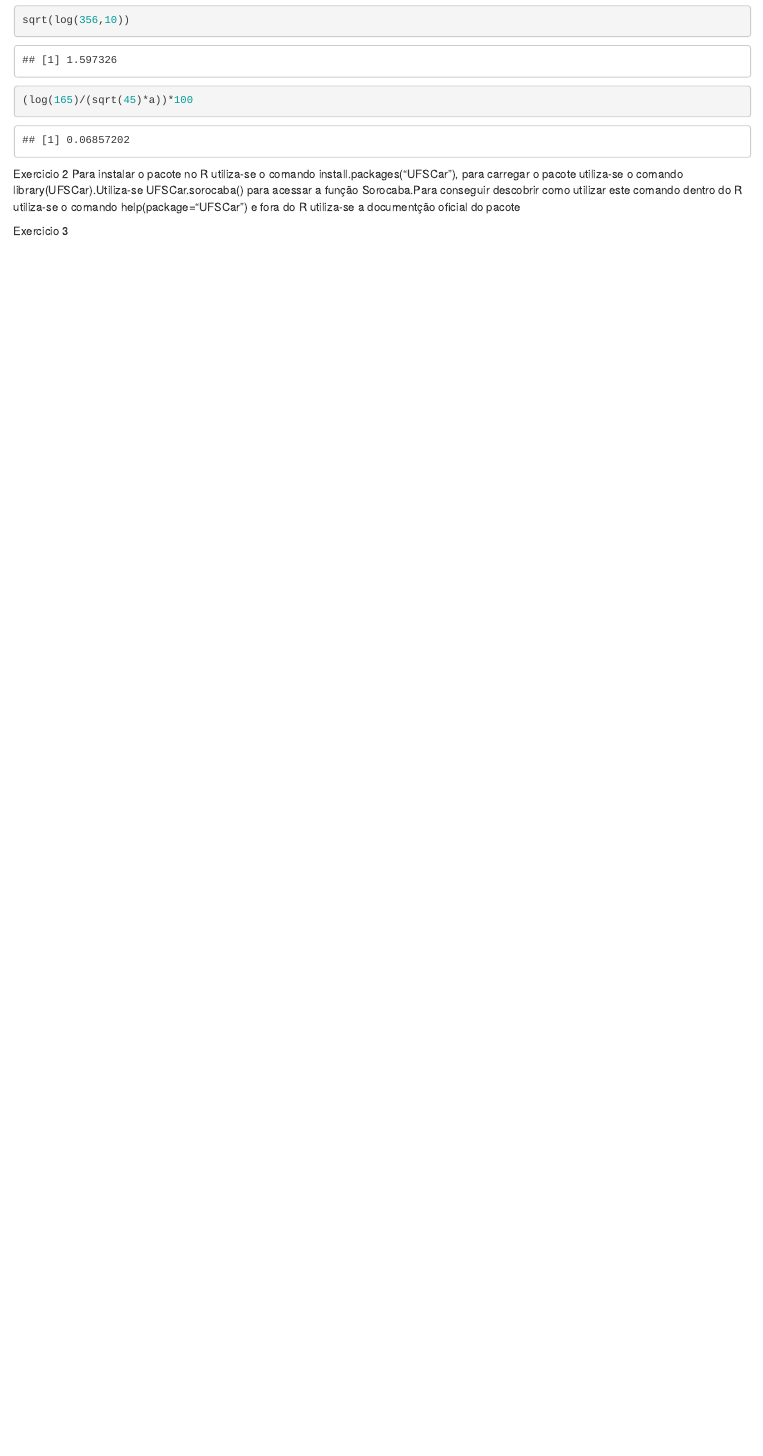
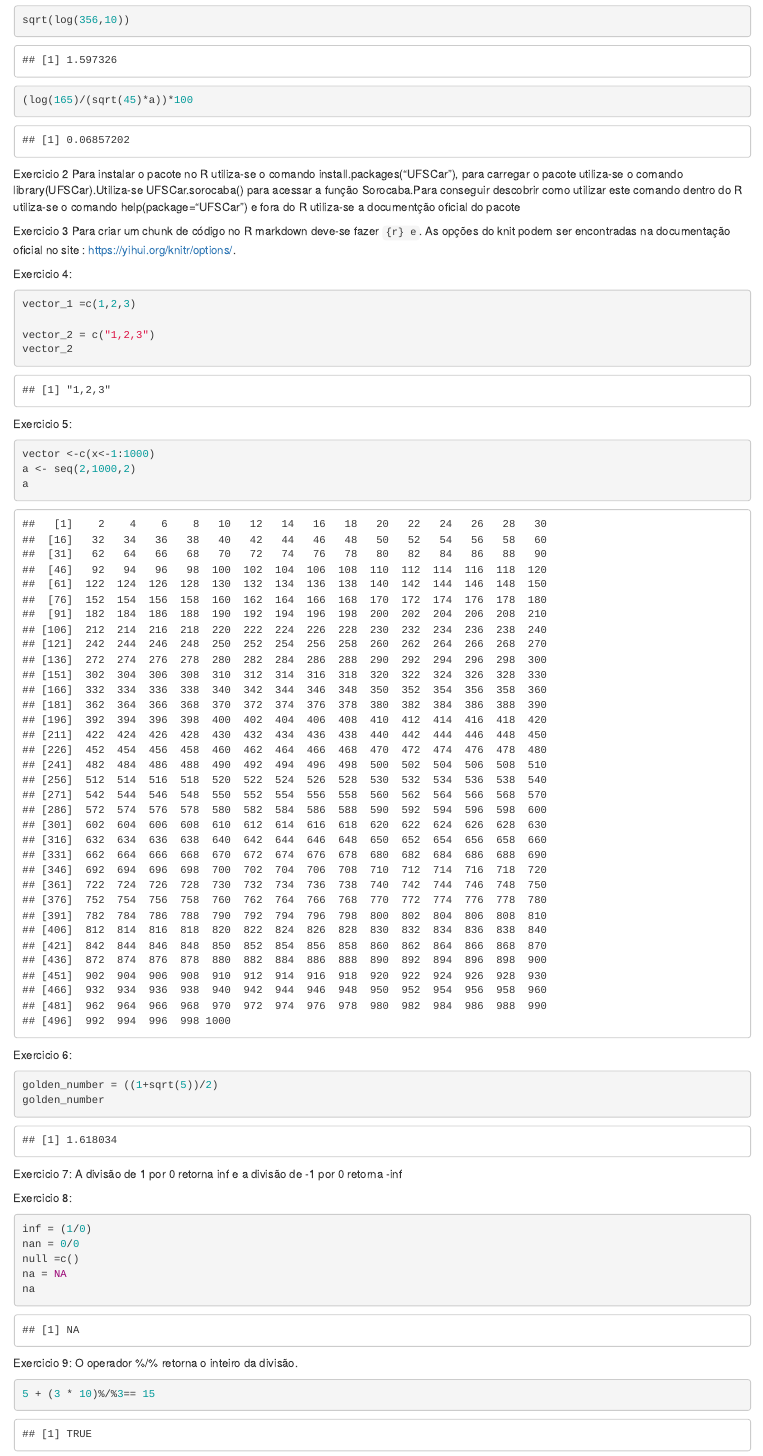
Before and after one commit to Viniciusmoda/Viniciusmoda-ACIEPE_Estatistica_para_data_science, an R Markdown document (Semana_1/Homework_1.Rmd): the page in a window 1100 px wide, from 1100 px down. Rendered offline with R 4.5, knitr and Pandoc, with nearby package versions.

Commit message:
First Homework

````diff
--- a/Semana_1/Homework_1.Rmd
+++ b/Semana_1/Homework_1.Rmd
@@ -31,3 +31,42 @@ Exercicio 2
 Para instalar o pacote no R utiliza-se o comando install.packages("UFSCar"), para carregar o pacote utiliza-se o comando library(UFSCar).Utiliza-se UFSCar.sorocaba() para acessar a função Sorocaba.Para conseguir descobrir como utilizar este comando dentro do R utiliza-se o comando help(package="UFSCar") e fora do R utiliza-se a documentção oficial do pacote
 
 Exercicio 3
+Para criar um chunk de código no R markdown deve-se fazer  ```{r} e ```. As opções do knit podem ser encontradas na documentação oficial no site : https://yihui.org/knitr/options/.
+
+Exercicio 4:
+```{r}
+vector_1 =c(1,2,3)
+
+vector_2 = c("1,2,3")
+vector_2
+```
+
+Exercicio 5:
+```{r}
+vector <-c(x<-1:1000)
+a <- seq(2,1000,2)
+a
+```
+
+Exercicio 6:
+```{r}
+golden_number = ((1+sqrt(5))/2)
+golden_number
+```
+
+Exercicio 7:
+A divisão de 1 por 0 retorna inf e a divisão de -1 por 0 retorna -inf
+
+Exercicio 8:
+```{r}
+inf = (1/0)
+nan = 0/0
+null =c()
+na = NA
+na
+```
+Exercicio 9:
+O operador %/% retorna o inteiro da divisão.
+```{r}
+5 + (3 * 10)%/%3== 15
+```
````
